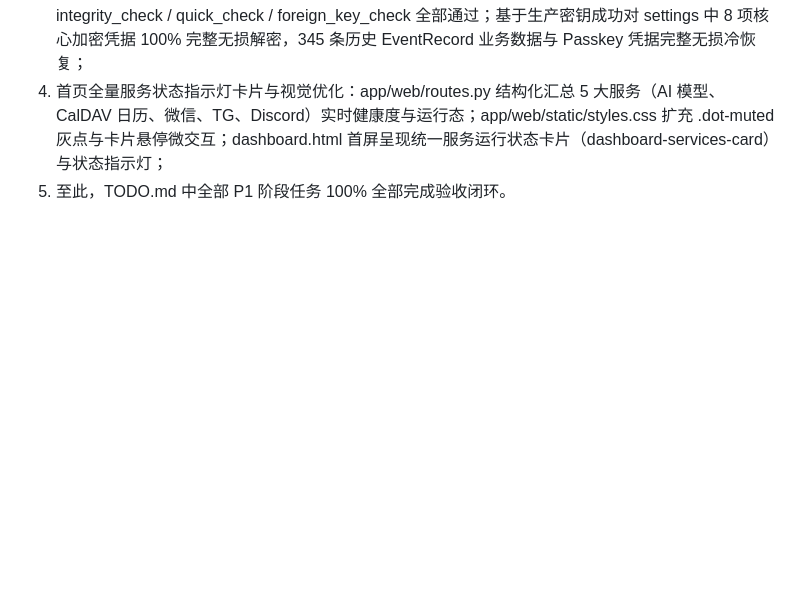
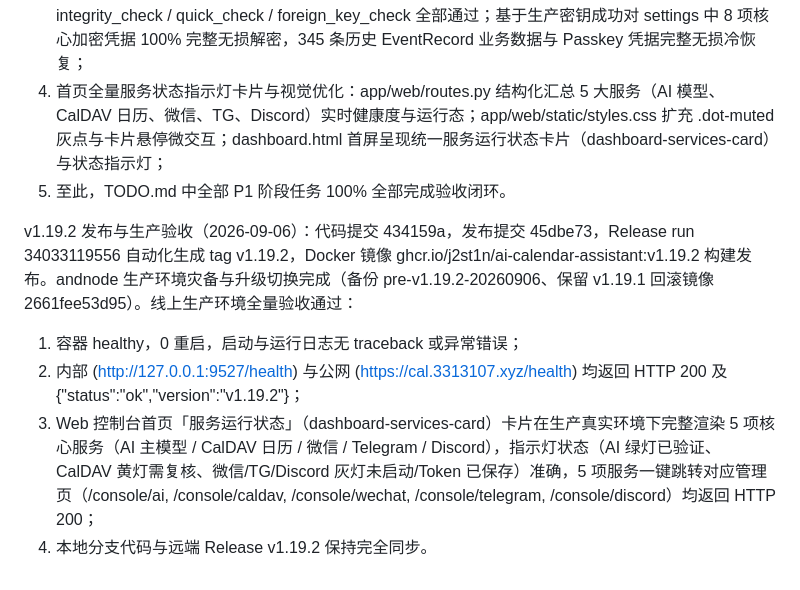
Before and after one commit to j2st1n/ai-calendar-assistant, a Markdown page: TODO.md, the part around the change. Rendered like a GitHub page; blank space fills up the shorter version.

Commit message:
docs: update TODO.md with v1.19.2 deployment and verification record

```diff
--- a/TODO.md
+++ b/TODO.md
@@ -78,3 +78,9 @@ Phase 3.1 优化与实测验收（2026-09-06）：377 项 pytest 100% 通过（
 3) 生产备份包（pre-v1.19.1）解密还原灾备演练：从 andnode 生产备份获取快照，SQLite PRAGMA integrity_check / quick_check / foreign_key_check 全部通过；基于生产密钥成功对 settings 中 8 项核心加密凭据 100% 完整无损解密，345 条历史 EventRecord 业务数据与 Passkey 凭据完整无损冷恢复；
 4) 首页全量服务状态指示灯卡片与视觉优化：app/web/routes.py 结构化汇总 5 大服务（AI 模型、CalDAV 日历、微信、TG、Discord）实时健康度与运行态；app/web/static/styles.css 扩充 .dot-muted 灰点与卡片悬停微交互；dashboard.html 首屏呈现统一服务运行状态卡片（dashboard-services-card）与状态指示灯；
 5) 至此，TODO.md 中全部 P1 阶段任务 100% 全部完成验收闭环。
+
+v1.19.2 发布与生产验收（2026-09-06）：代码提交 434159a，发布提交 45dbe73，Release run 34033119556 自动化生成 tag v1.19.2，Docker 镜像 ghcr.io/j2st1n/ai-calendar-assistant:v1.19.2 构建发布。andnode 生产环境灾备与升级切换完成（备份 pre-v1.19.2-20260906、保留 v1.19.1 回滚镜像 2661fee53d95）。线上生产环境全量验收通过：
+1) 容器 healthy，0 重启，启动与运行日志无 traceback 或异常错误；
+2) 内部 (http://127.0.0.1:9527/health) 与公网 (https://cal.3313107.xyz/health) 均返回 HTTP 200 及 {"status":"ok","version":"v1.19.2"}；
+3) Web 控制台首页「服务运行状态」（dashboard-services-card）卡片在生产真实环境下完整渲染 5 项核心服务（AI 主模型 / CalDAV 日历 / 微信 / Telegram / Discord），指示灯状态（AI 绿灯已验证、CalDAV 黄灯需复核、微信/TG/Discord 灰灯未启动/Token 已保存）准确，5 项服务一键跳转对应管理页（/console/ai, /console/caldav, /console/wechat, /console/telegram, /console/discord）均返回 HTTP 200；
+4) 本地分支代码与远端 Release v1.19.2 保持完全同步。
```
